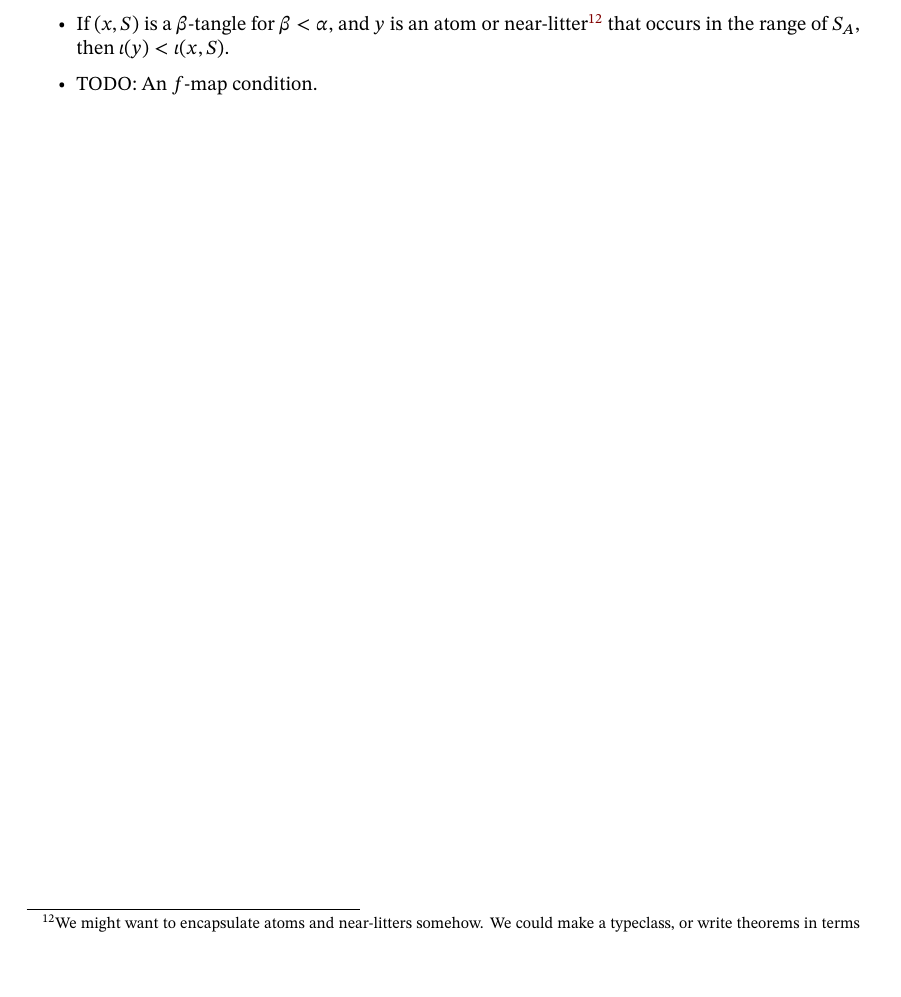
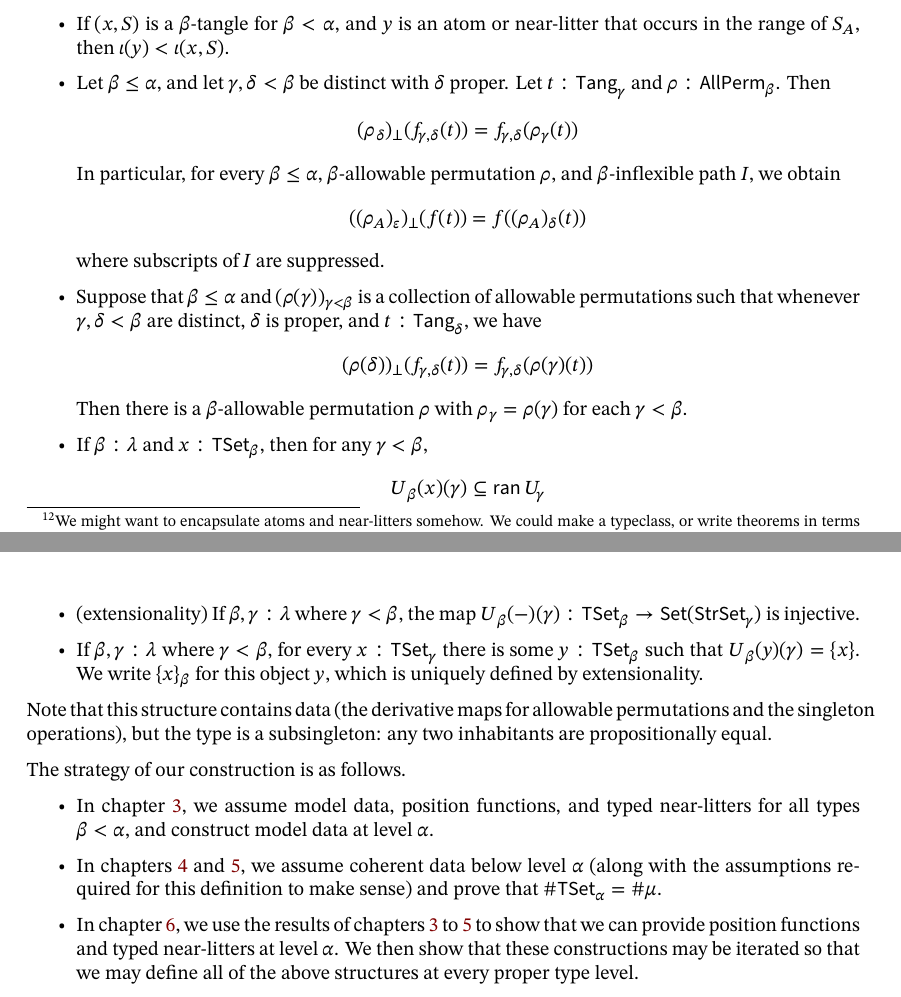
Before and after one commit to leanprover-community/con-nf, a LaTeX document (blueprint/src/print.tex, which reads blueprint/src/chapters/environment.tex): part of page 15 of 24 before the commit and two parts of pages 15 and 16 of 25 after it, the two joined at a grey line, cut at the place of the change, the shorter picture padded with empty space. Compiled offline with XeLaTeX; a missing font is replaced by an installed copy or a similar font.

Commit message:
Finish setting up the environment
Signed-off-by: zeramorphic <zeramorphic@proton.me>

```diff
--- a/blueprint/src/chapters/environment.tex
+++ b/blueprint/src/chapters/environment.tex
@@ -337,0 +345 @@ When we quantify over structural permutations in this paper, it should be formal
+  In particular, for any near-litter \( N \) with \( N^\circ = f_{\beta,\gamma}(t) \), we have \( \iota(t) < \iota(N) \), and additionally, for any atom \( a \) with \( a^\circ = f_{\beta,\gamma}(t) \), we have \( \iota(t) < \iota(a) \).\footnote{We might want to encapsulate atoms and near-litters somehow. We could make a typeclass, or write theorems in terms of the coproduct \( \Atom \oplus \NearLitter \).}
@@ -356,7 +378,29 @@ When we quantify over structural permutations in this paper, it should be formal
   \begin{itemize}
     \item For \( \gamma < \beta \leq \alpha \), there is a map \( \AllPerm_\beta \to \AllPerm_\gamma \) that commutes with the coercions from \( \AllPerm_{(-)} \) to \( \StrPerm_{(-)} \).
     We can use this map to define arbitrary derivatives of allowable permutations by \cref{prop:Path.rec}.
-    \item If \( (x, S) \) is a \( \beta \)-tangle for \( \beta < \alpha \), and \( y \) is an atom or near-litter\footnote{We might want to encapsulate atoms and near-litters somehow. We could make a typeclass, or write theorems in terms of the coproduct \( \Atom \oplus \NearLitter \).} that occurs in the range of \( S_A \), then \( \iota(y) < \iota(x, S) \).
-    \item TODO: An \( f \)-map condition.
+    \item If \( (x, S) \) is a \( \beta \)-tangle for \( \beta < \alpha \), and \( y \) is an atom or near-litter that occurs in the range of \( S_A \), then \( \iota(y) < \iota(x, S) \).
+    \item Let \( \beta \leq \alpha \), and let \( \gamma, \delta < \beta \) be distinct with \( \delta \) proper.
+    Let \( t : \Tang_\gamma \) and \( \rho : \AllPerm_\beta \).
+    Then
+    \[ (\rho_\delta)_\bot(f_{\gamma,\delta}(t)) = f_{\gamma,\delta}(\rho_\gamma(t)) \]
+    In particular, for every \( \beta \leq \alpha \), \( \beta \)-allowable permutation \( \rho \), and \( \beta \)-inflexible path \( I \), we obtain
+    \[ ((\rho_A)_\varepsilon)_\bot(f(t)) = f((\rho_A)_\delta(t)) \]
+    where subscripts of \( I \) are suppressed.
+    \item Suppose that \( \beta \leq \alpha \) and \( (\rho(\gamma))_{\gamma < \beta} \) is a collection of allowable permutations such that whenever \( \gamma, \delta < \beta \) are distinct, \( \delta \) is proper, and \( t : \Tang_\delta \), we have
+    \[ (\rho(\delta))_\bot(f_{\gamma,\delta}(t)) = f_{\gamma,\delta}(\rho(\gamma)(t)) \]
+    Then there is a \( \beta \)-allowable permutation \( \rho \) with \( \rho_\gamma = \rho(\gamma) \) for each \( \gamma < \beta \).
+    \item If \( \beta : \lambda \) and \( x : \TSet_\beta \), then for any \( \gamma < \beta \),
+    \[ U_\beta(x)(\gamma) \subseteq \ran U_\gamma \]
+    \item (extensionality) If \( \beta, \gamma : \lambda \) where \( \gamma < \beta \), the map \( U_\beta(-)(\gamma) : \TSet_\beta \to \Set (\StrSet_\gamma) \) is injective.
+    \item If \( \beta, \gamma : \lambda \) where \( \gamma < \beta \), for every \( x : \TSet_\gamma \) there is some \( y : \TSet_\beta \) such that \( U_\beta(y)(\gamma) = \{ x \} \).
+    We write \( \{ x \}_\beta \) for this object \( y \), which is uniquely defined by extensionality.
   \end{itemize}
+  Note that this structure contains data (the derivative maps for allowable permutations and the singleton operations), but the type is a subsingleton: any two inhabitants are propositionally equal.
 \end{definition}
+The strategy of our construction is as follows.
+\begin{itemize}
+  \item In \cref{c:construction}, we assume model data, position functions, and typed near-litters for all types \( \beta < \alpha \), and construct model data at level \( \alpha \).
+  \item In \cref{c:foa,c:counting}, we assume coherent data below level \( \alpha \) (along with the assumptions required for this definition to make sense) and prove that \( \#\TSet_\alpha = \#\mu \).
+  \item In \cref{c:induction}, we use the results of \cref{c:construction,c:foa,c:counting} to show that we can provide position functions and typed near-litters at level \( \alpha \).
+  We then show that these constructions may be iterated so that we may define all of the above structures at every proper type level.
+\end{itemize}
--- a/blueprint/src/print.tex
+++ b/blueprint/src/print.tex
@@ -24,8 +24,8 @@
 \usepackage{hyperref}
 \usepackage{cleveref}
 % https://tex.stackexchange.com/a/81645
-\crefformat{section}{\S#2#1#3}
-\crefmultiformat{section}{\S\S#2#1#3}{ and~#2#1#3}{, #2#1#3}{, and~#2#1#3}
+% \crefformat{section}{\S#2#1#3}
+% \crefmultiformat{section}{\S\S#2#1#3}{ and~#2#1#3}{, #2#1#3}{, and~#2#1#3}
 
 \hypersetup{
 	colorlinks=true,
```
Also changed, not shown: blueprint/src/chapters/environment.tex (33 more changed lines), blueprint/src/print.tex (11 more changed lines).
